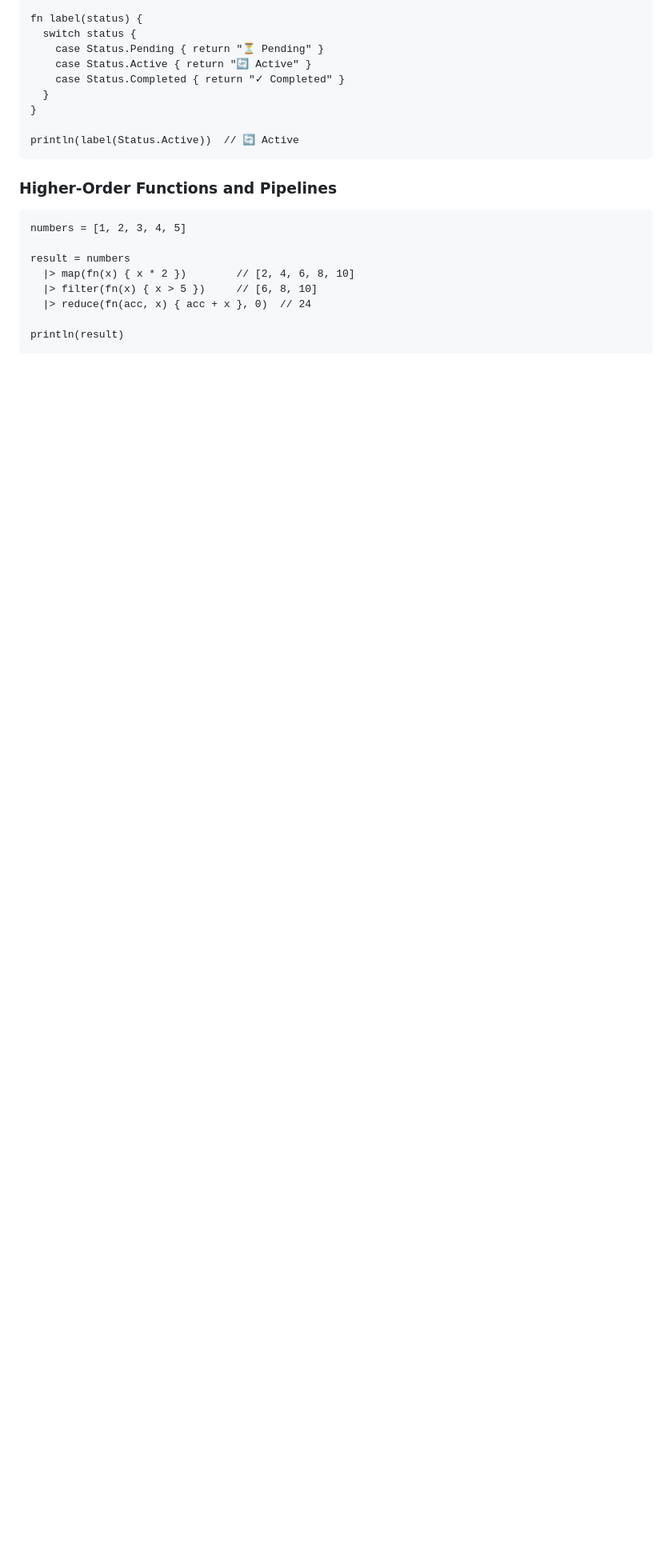
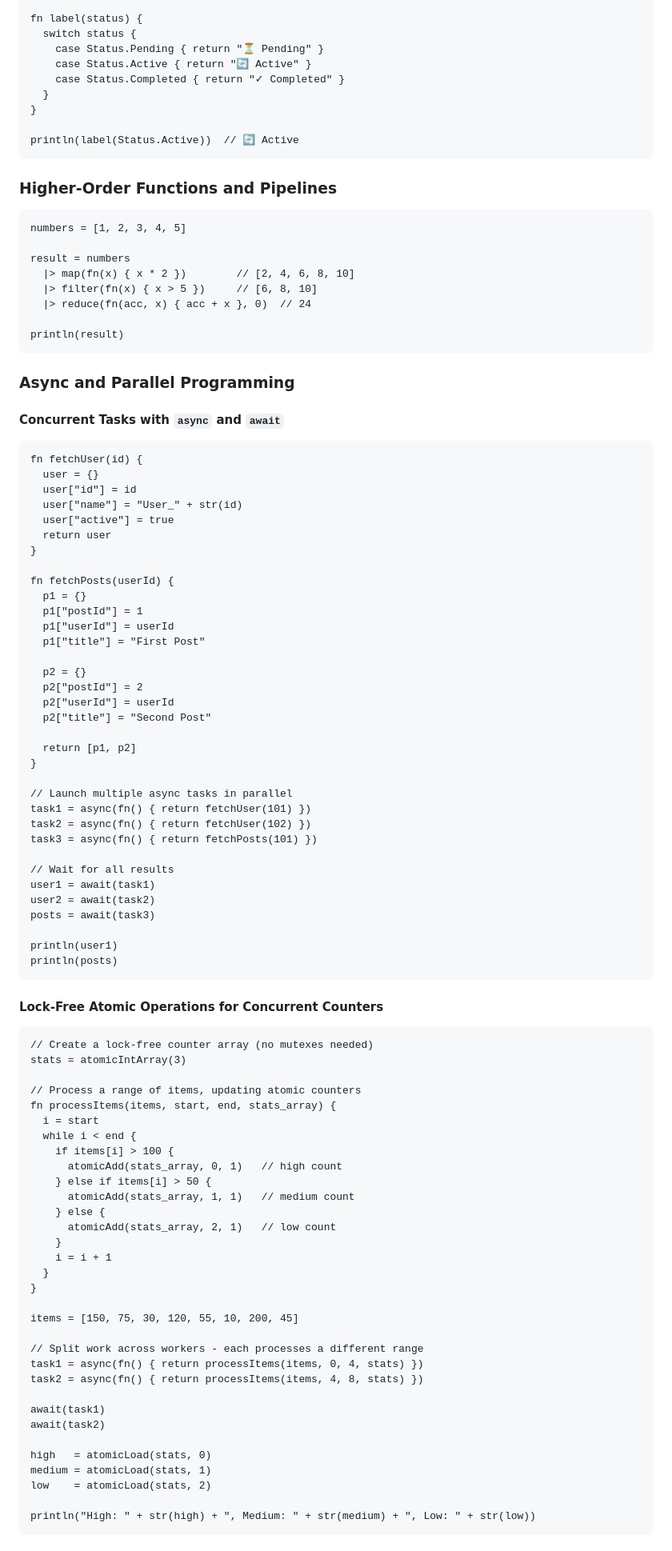
Before and after one commit to kmcnally5/FROG, a Markdown page: README.md, the part around one of its changes. Shown at 80% size. Rendered like a GitHub page; blank space fills up the shorter version.

````diff
--- a/README.md
+++ b/README.md
@@ -142,3 +142,79 @@ result = numbers
 println(result)
 ```
 
+### Async and Parallel Programming
+
+#### Concurrent Tasks with `async` and `await`
+```klex
+fn fetchUser(id) {
+  user = {}
+  user["id"] = id
+  user["name"] = "User_" + str(id)
+  user["active"] = true
+  return user
+}
+
+fn fetchPosts(userId) {
+  p1 = {}
+  p1["postId"] = 1
+  p1["userId"] = userId
+  p1["title"] = "First Post"
+
+  p2 = {}
+  p2["postId"] = 2
+  p2["userId"] = userId
+  p2["title"] = "Second Post"
+
+  return [p1, p2]
+}
+
+// Launch multiple async tasks in parallel
+task1 = async(fn() { return fetchUser(101) })
+task2 = async(fn() { return fetchUser(102) })
+task3 = async(fn() { return fetchPosts(101) })
+
+// Wait for all results
+user1 = await(task1)
+user2 = await(task2)
+posts = await(task3)
+
+println(user1)
+println(posts)
+```
+
+#### Lock-Free Atomic Operations for Concurrent Counters
+```klex
+// Create a lock-free counter array (no mutexes needed)
+stats = atomicIntArray(3)
+
+// Process a range of items, updating atomic counters
+fn processItems(items, start, end, stats_array) {
+  i = start
+  while i < end {
+    if items[i] > 100 {
+      atomicAdd(stats_array, 0, 1)   // high count
+    } else if items[i] > 50 {
+      atomicAdd(stats_array, 1, 1)   // medium count
+    } else {
+      atomicAdd(stats_array, 2, 1)   // low count
+    }
+    i = i + 1
+  }
+}
+
+items = [150, 75, 30, 120, 55, 10, 200, 45]
+
+// Split work across workers - each processes a different range
+task1 = async(fn() { return processItems(items, 0, 4, stats) })
+task2 = async(fn() { return processItems(items, 4, 8, stats) })
+
+await(task1)
+await(task2)
+
+high   = atomicLoad(stats, 0)
+medium = atomicLoad(stats, 1)
+low    = atomicLoad(stats, 2)
+
+println("High: " + str(high) + ", Medium: " + str(medium) + ", Low: " + str(low))
+```
+
````
Also changed, not shown: other parts of README.md (+86 -0 lines).
